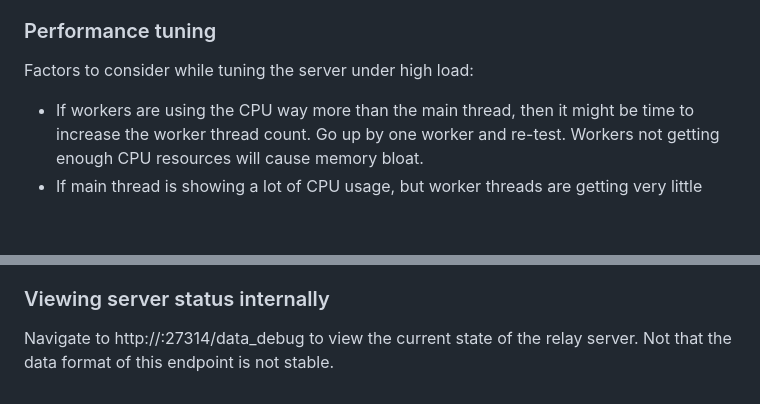
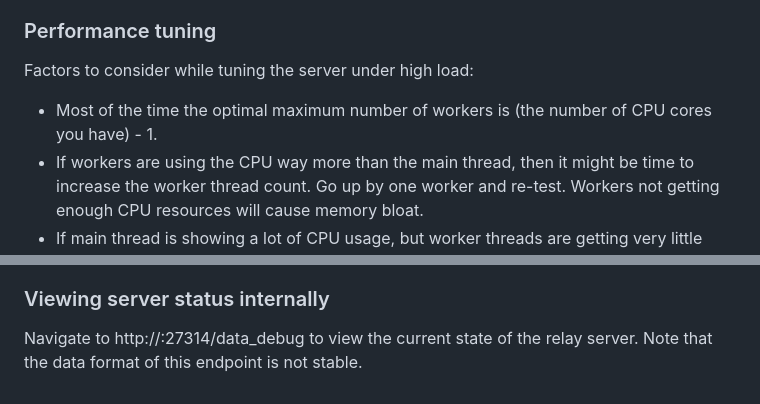
Before and after one commit to Kethen/aemu_postoffice, a Markdown page: server_njs/usage.md, 2 parts joined by grey strips. Drawn GitHub-style; blank space fills up the shorter version.

```diff
--- a/server_njs/usage.md
+++ b/server_njs/usage.md
@@ -99,6 +99,7 @@ Note that you will have to restart the server to reload these settings. Settings
 
 Factors to consider while tuning the server under high load:
 
+- Most of the time the optimal maximum number of workers is (the number of CPU cores you have) - 1.
 - If workers are using the CPU way more than the main thread, then it might be time to increase the worker thread count. Go up by one worker and re-test. Workers not getting enough CPU resources will cause memory bloat.
 - If main thread is showing a lot of CPU usage, but worker threads are getting very little work, there are two possible cases:
   - You have too many workers, causing overhead.
@@ -108,4 +109,4 @@ Factors to consider while tuning the server under high load:
 
 ### Viewing server status internally
 
-Navigate to http://:27314/data_debug to view the current state of the relay server. Not that the data format of this endpoint is not stable.
+Navigate to http://:27314/data_debug to view the current state of the relay server. Note that the data format of this endpoint is not stable.
```
